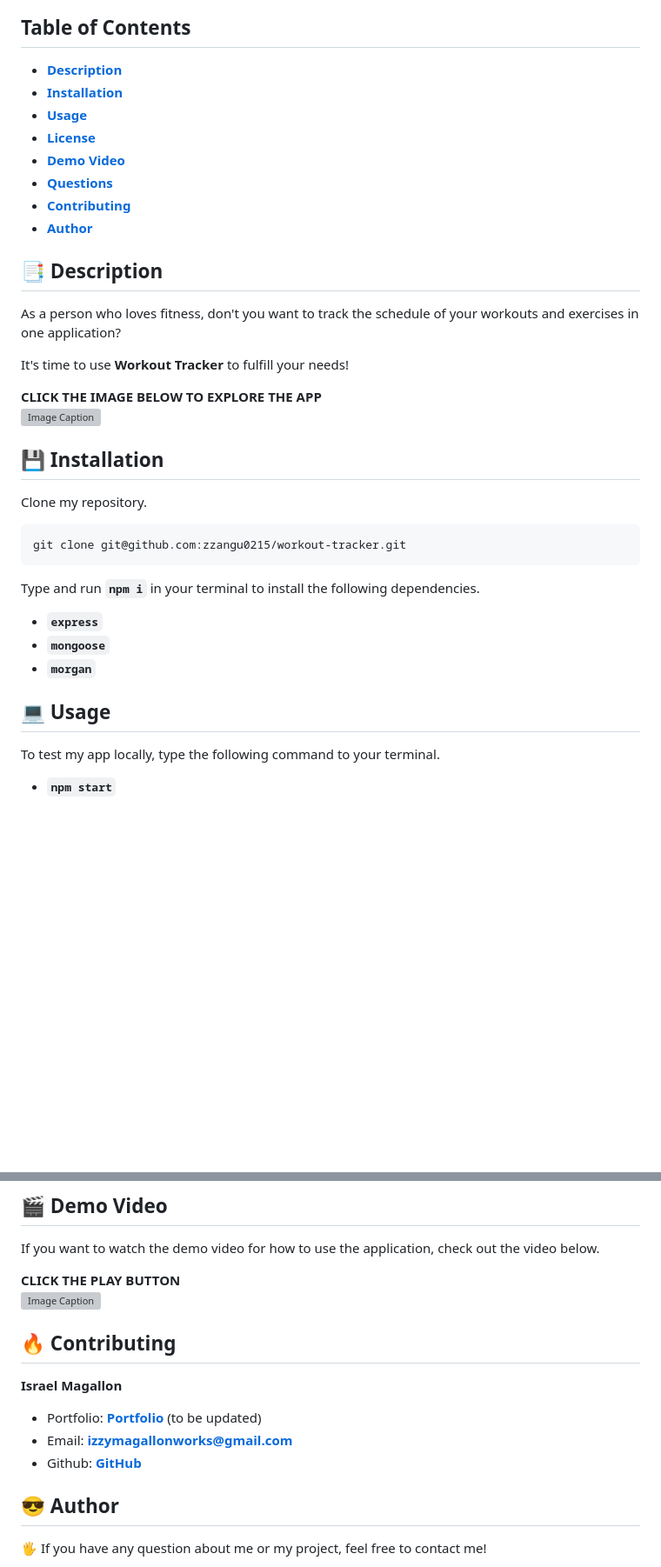
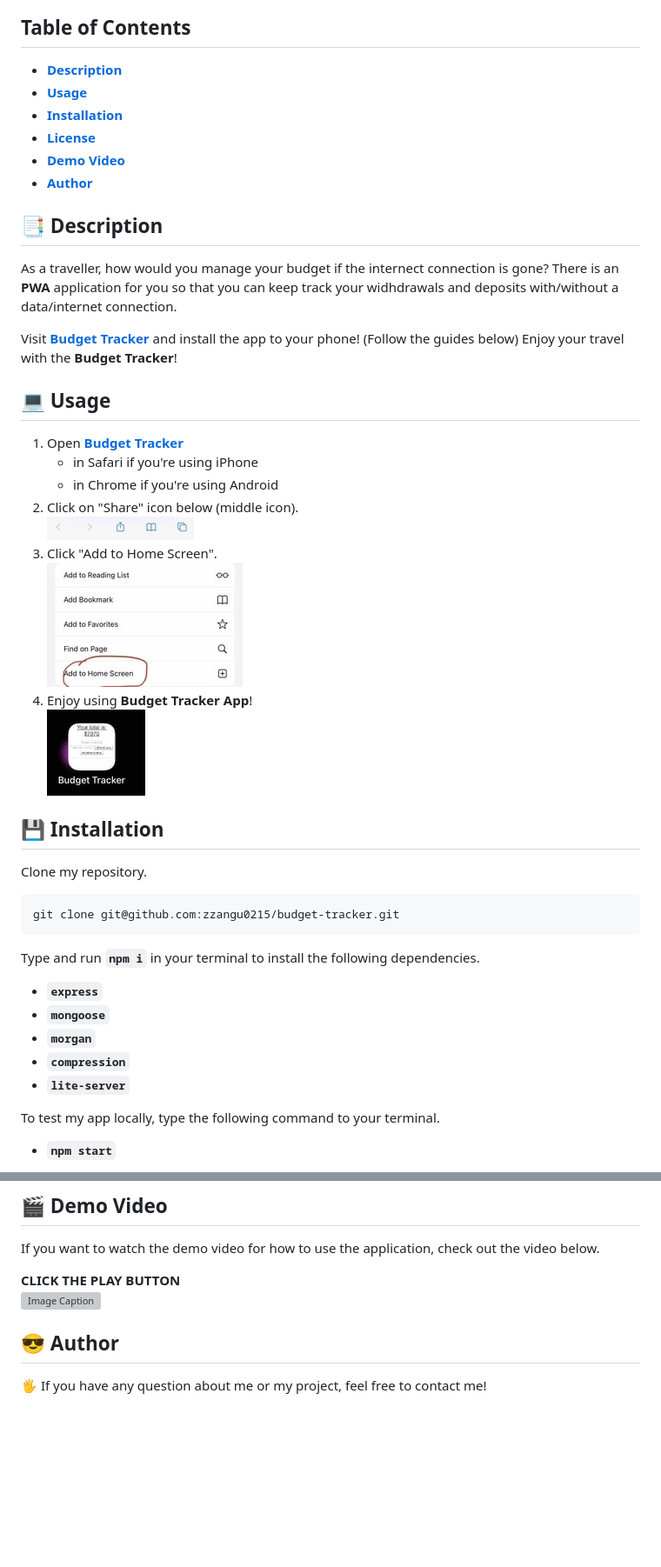
Before and after one commit to zzangu0215/budget-tracker, a Markdown page: README.md, 2 parts joined by grey strips. Shown: that part at 87% size. Drawn GitHub-style; pictures changed too: images/add-to-home.jpg (added), images/icon.jpg (added), images/share-icon.jpg (added); blank space fills up the shorter version; grey boxes are pictures that could not be loaded.

````diff
--- a/README.md
+++ b/README.md
@@ -14,29 +14,36 @@
 ## Table of Contents
 
 - [**Description**](#-description)
+- [**Usage**](#-usage)
 - [**Installation**](#-installation)
-- [**Usage**](#-usage)
 - [**License**](#-license)
 - [**Demo Video**](#-demo-video)
-- [**Questions**](#-questions)
-- [**Contributing**](#-contributing)
 - [**Author**](#-author)
 
 ## 📑 Description
 
-As a person who loves fitness, don't you want to track the schedule of your workouts and exercises in one application?
+As a traveller, how would you manage your budget if the internect connection is gone? There is an **PWA** application for you so that you can keep track your widhdrawals and deposits with/without a data/internet connection.
 
-It's time to use **Workout Tracker** to fulfill your needs!
+Visit [**Budget Tracker**](https://budget-tracker-sjp.herokuapp.com/) and install the app to your phone! (Follow the guides below) Enjoy your travel with the **Budget Tracker**!
 
-**CLICK THE IMAGE BELOW TO EXPLORE THE APP**
-[![Image Caption](images/homepage.PNG)](https://fitness-tracker-sjp.herokuapp.com/)
+## 💻 Usage
+
+1. Open [**Budget Tracker**](https://budget-tracker-sjp.herokuapp.com/)
+   - in Safari if you're using iPhone
+   - in Chrome if you're using Android
+2. Click on "Share" icon below (middle icon).
+   ![Image Caption](images/share-icon.jpg)
+3. Click "Add to Home Screen".
+   ![Image Caption](images/add-to-home.jpg)
+4. Enjoy using **Budget Tracker App**!
+   ![Image Caption](images/icon.jpg)
 
 ## 💾 Installation
 
 Clone my repository.
 
 ```
-git clone git@github.com:zzangu0215/workout-tracker.git
+git clone git@github.com:zzangu0215/budget-tracker.git
 ```
 
 Type and run **`npm i`** in your terminal to install the following dependencies.
@@ -44,8 +51,8 @@ Type and run **`npm i`** in your terminal to install the following dependencies.
 - **`express`**
 - **`mongoose`**
 - **`morgan`**
-
-## 💻 Usage
+- **`compression`**
+- **`lite-server`**
 
 To test my app locally, type the following command to your terminal.
 
@@ -62,15 +69,7 @@ This application is covered by the **ISC** license.
 If you want to watch the demo video for how to use the application, check out the video below.
 
 **CLICK THE PLAY BUTTON**
-[![Image Caption](images/youtube-play-button.PNG)](https://youtu.be/AeKqxNhZxGY)
-
-## 🔥 Contributing
-
-**Israel Magallon**
-
-- Portfolio: [**Portfolio**](https://imagallon.github.io/portfolio1.1/) (to be updated)
-- Email: **izzymagallonworks@gmail.com**
-- Github: [**GitHub**](https://github.com/imagallon)
+[![Image Caption](images/thumbnail.PNG)](https://youtu.be/AeKqxNhZxGY)
 
 ## 😎 Author
 
````
Also changed, not shown: images/thumbnail.png (added), 1 other file.
